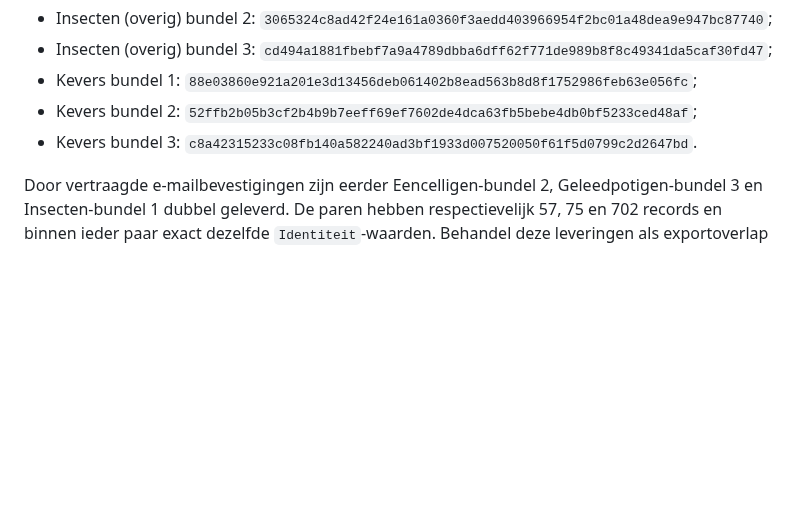
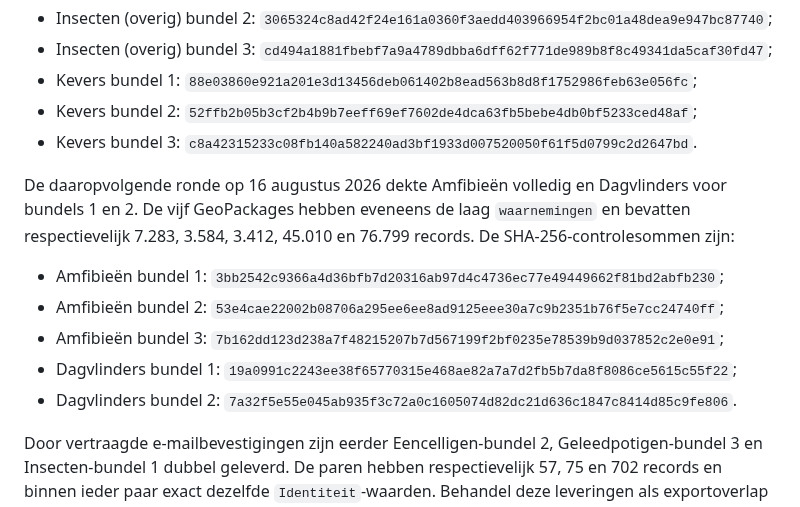
Before and after one commit to Ton2241/Meijendel, a Markdown page: MDs/handboek.md, the part around the change. GitHub-like rendering; blank space fills up the shorter version.

Commit message:
docs: werk NDFF-aanvraagstand verder bij

```diff
--- a/MDs/handboek.md
+++ b/MDs/handboek.md
@@ -959,6 +959,17 @@ de vooraf gecontroleerde FFV-resultaten. De SHA-256-controlesommen zijn:
 - Kevers bundel 2: `52ffb2b05b3cf2b4b9b7eeff69ef7602de4dca63fb5bebe4db0bf5233ced48af`;
 - Kevers bundel 3: `c8a42315233c08fb140a582240ad3bf1933d007520050f61f5d0799c2d2647bd`.
 
+De daaropvolgende ronde op 16 augustus 2026 dekte Amfibieën volledig en
+Dagvlinders voor bundels 1 en 2. De vijf GeoPackages hebben eveneens de laag
+`waarnemingen` en bevatten respectievelijk 7.283, 3.584, 3.412, 45.010 en
+76.799 records. De SHA-256-controlesommen zijn:
+
+- Amfibieën bundel 1: `3bb2542c9366a4d36bfb7d20316ab97d4c4736ec77e49449662f81bd2abfb230`;
+- Amfibieën bundel 2: `53e4cae22002b08706a295ee6ee8ad9125eee30a7c9b2351b76f5e7cc24740ff`;
+- Amfibieën bundel 3: `7b162dd123d238a7f48215207b7d567199f2bf0235e78539b9d037852c2e0e91`;
+- Dagvlinders bundel 1: `19a0991c2243ee38f65770315e468ae82a7a7d2fb5b7da8f8086ce5615c55f22`;
+- Dagvlinders bundel 2: `7a32f5e55e045ab935f3c72a0c1605074d82dc21d636c1847c8414d85c9fe806`.
+
 Door vertraagde e-mailbevestigingen zijn eerder Eencelligen-bundel 2,
 Geleedpotigen-bundel 3 en Insecten-bundel 1 dubbel geleverd. De paren hebben
 respectievelijk 57, 75 en 702 records en binnen ieder paar exact dezelfde
```
Also changed, not shown: TODO.md (+4 -2 lines).
